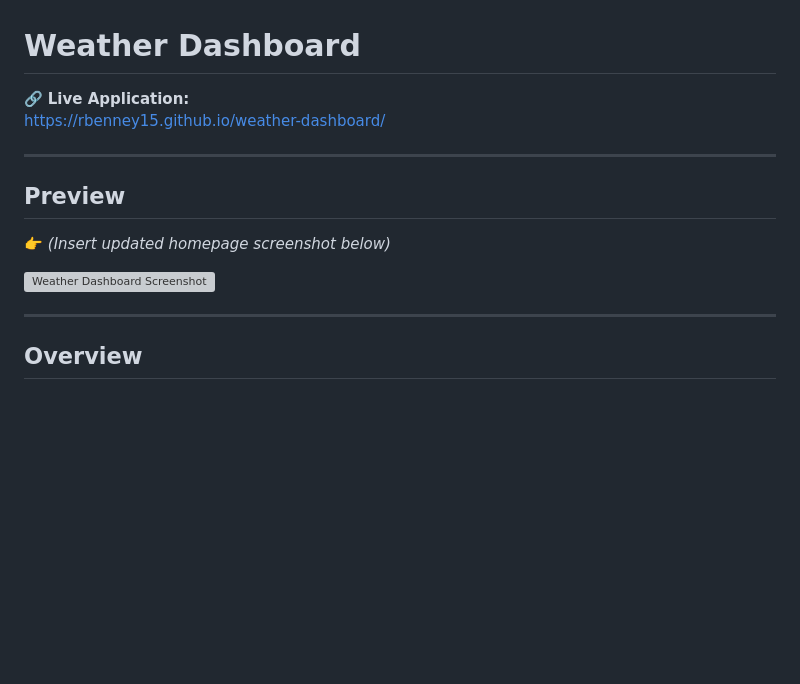
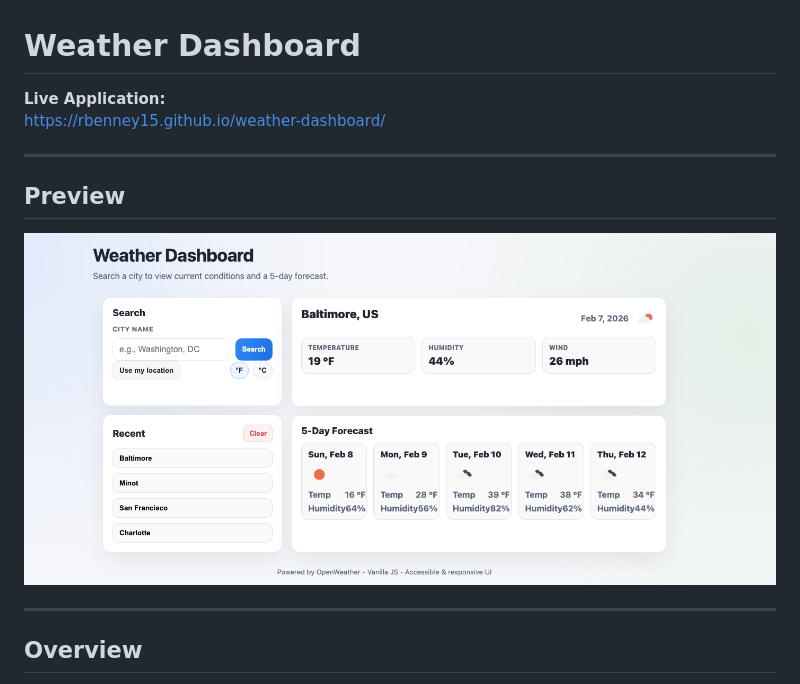
Before and after one commit to Rbenney15/weather-dashboard, a Markdown page: README.md, the part around the change. Drawn GitHub-style; pictures changed too: assets/images/weather-dashboard.png (added); blank space fills up the shorter version; grey boxes are pictures that could not be loaded.

Commit message:
updated screenshot inreadme

```diff
--- a/README.md
+++ b/README.md
@@ -1,15 +1,13 @@
 # Weather Dashboard
 
-🔗 **Live Application:**
+**Live Application:**
 https://rbenney15.github.io/weather-dashboard/
 
 ---
 
 ## Preview
 
-👉 *(Insert updated homepage screenshot below)*
-
-![Weather Dashboard Screenshot](./assets/images/screenshot-placeholder.png)
+![Weather Dashboard Screenshot](./assets/images/weather-dashboard.png)
 
 ---
 
```
Also changed, not shown: assets/images/Weather Dashboard.png (deleted).
